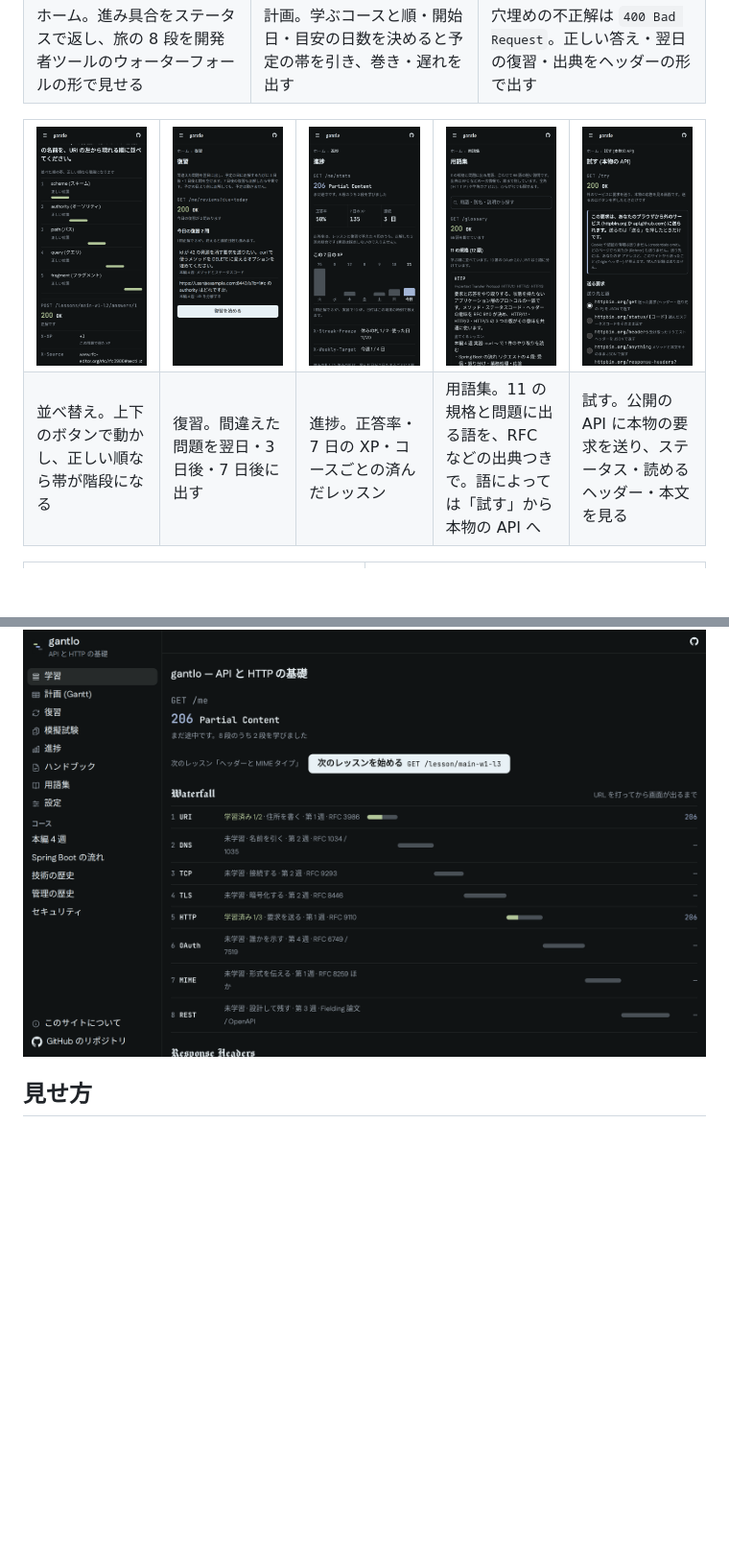
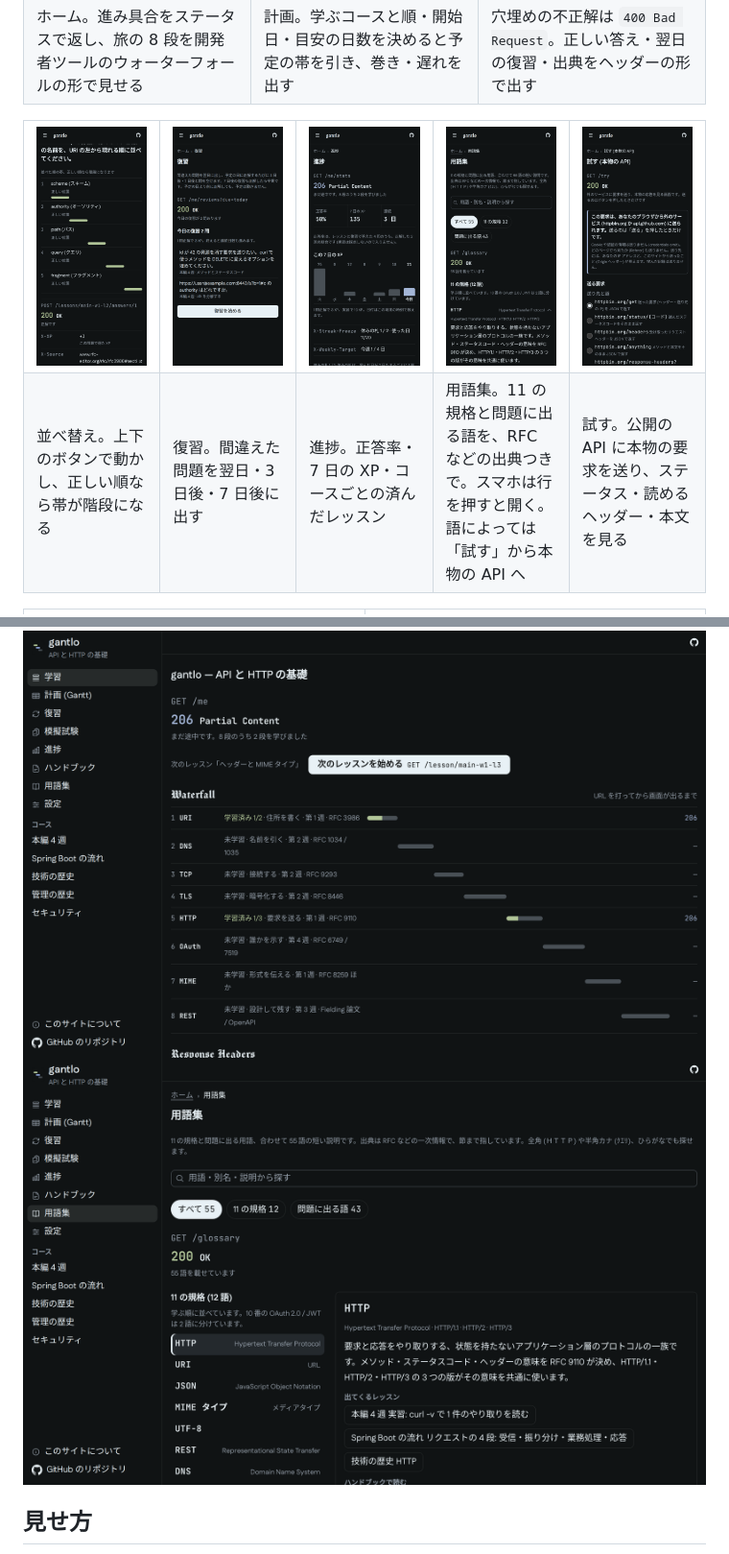
Before and after one commit to maco165/gantlo, a Markdown page: README.md, 2 parts joined by grey strips. Shown at 96% size. Drawn GitHub-style; pictures changed too: docs/images/glossary-pc.png (added), docs/images/glossary-phone.png; blank space fills up the shorter version.

```diff
--- a/README.md
+++ b/README.md
@@ -40,7 +40,7 @@
     <td>並べ替え。上下のボタンで動かし、正しい順なら帯が階段になる</td>
     <td>復習。間違えた問題を翌日・3 日後・7 日後に出す</td>
     <td>進捗。正答率・7 日の XP・コースごとの済んだレッスン</td>
-    <td>用語集。11 の規格と問題に出る語を、RFC などの出典つきで。語によっては「試す」から本物の API へ</td>
+    <td>用語集。11 の規格と問題に出る語を、RFC などの出典つきで。スマホは行を押すと開く。語によっては「試す」から本物の API へ</td>
     <td>試す。公開の API に本物の要求を送り、ステータス・読めるヘッダー・本文を見る</td>
   </tr>
 </table>
@@ -73,6 +73,8 @@
 
 <img alt="PC のホーム: 左のメニュー (下端にこのサイトについてと GitHub)、上の帯の右端に GitHub のボタン、本文にウォーターフォール" src="docs/images/home-pc.png">
 
+<img alt="PC の用語集: 分類の札、左に語の一覧、右に選んだ語の説明の枠 (説明・出てくるレッスン・ハンドブック・試す・出典の札)" src="docs/images/glossary-pc.png">
+
 ## 見せ方
 
 サイト全体を 1 本の HTTP のやり取りに見立てます。画面を見るたびにステータスコードとヘッダーに触れるので、見ること自体が復習になります。
```
Also changed, not shown: other parts of README.md (+6 -6 lines), 11 other files.
